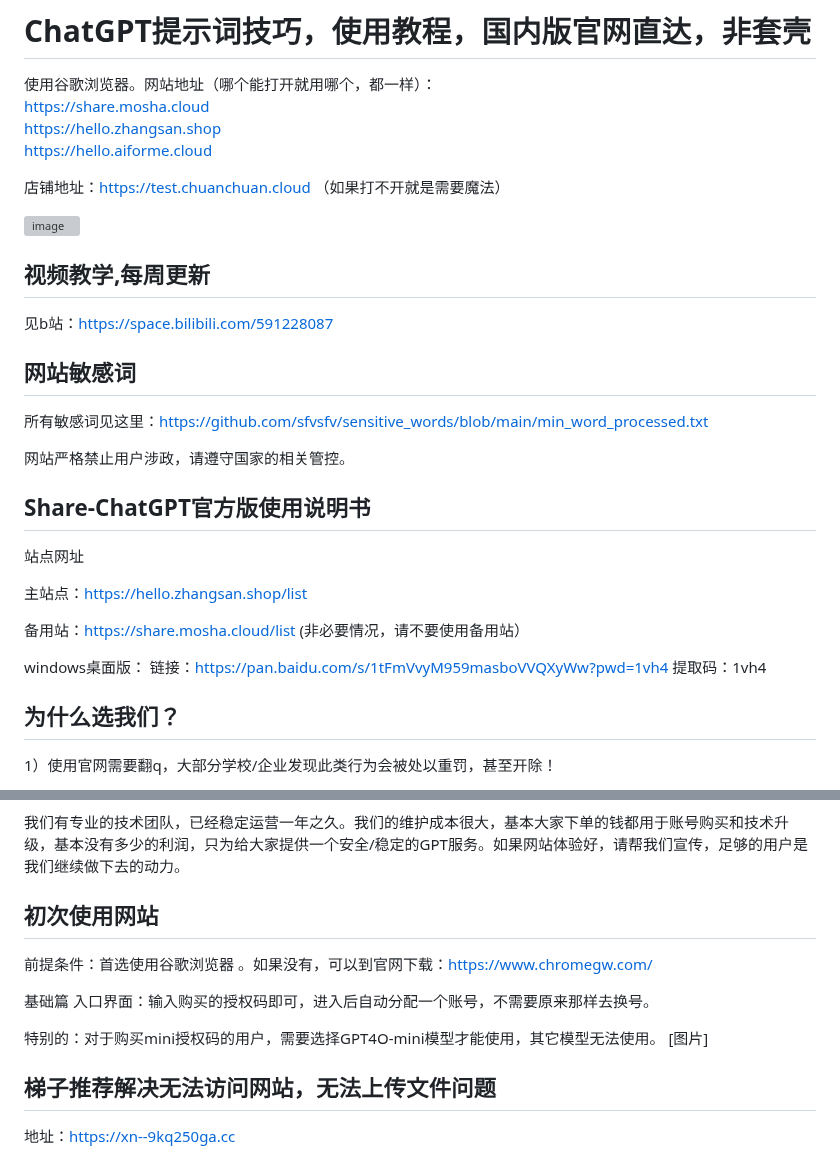
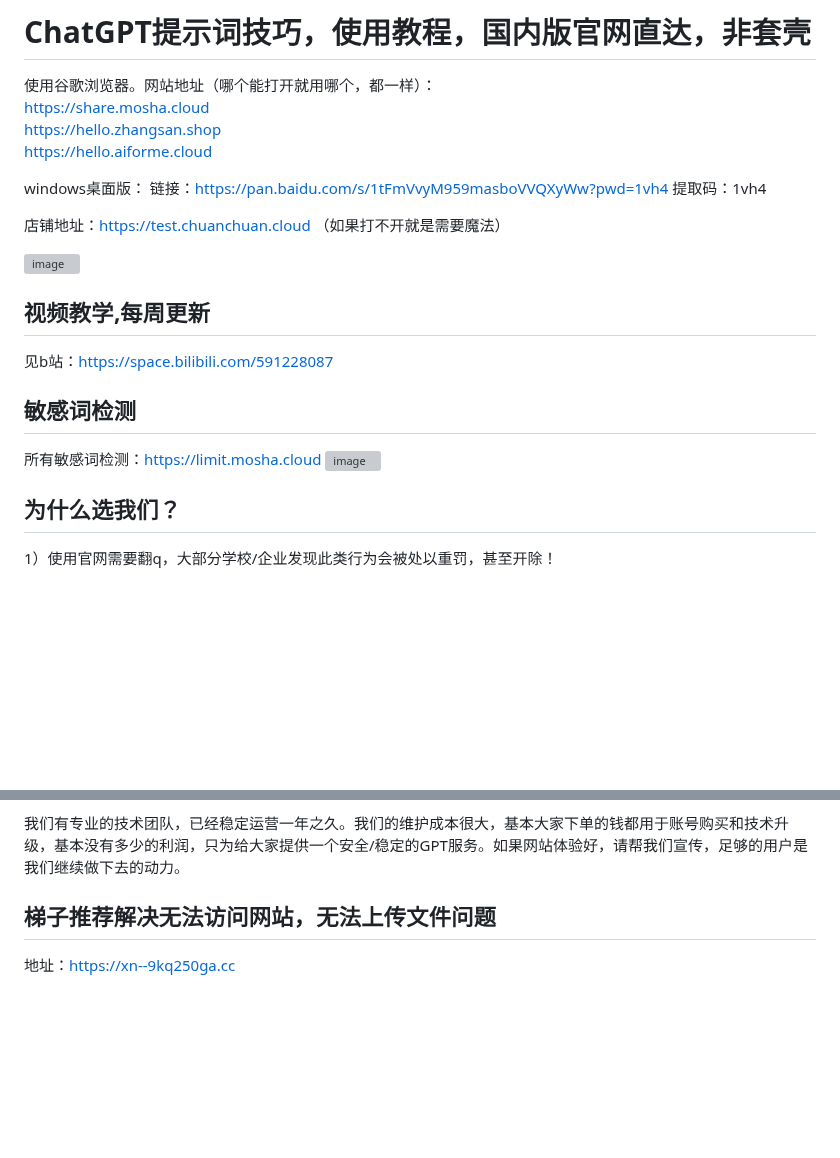
Before and after one commit to sfvsfv/chatgpt-share, a Markdown page: README.md, 2 parts joined by grey strips. GitHub-like rendering; blank space fills up the shorter version; grey boxes are pictures that could not be loaded.

```diff
--- a/README.md
+++ b/README.md
@@ -8,6 +8,10 @@ https://hello.zhangsan.shop
 https://hello.aiforme.cloud
 <br>
 
+windows桌面版：
+链接：https://pan.baidu.com/s/1tFmVvyM959masboVVQXyWw?pwd=1vh4
+提取码：1vh4
+<br>
 
 店铺地址：https://test.chuanchuan.cloud  （如果打不开就是需要魔法）
 
@@ -20,23 +24,13 @@ https://hello.aiforme.cloud
 见b站：https://space.bilibili.com/591228087
 
 
-## 网站敏感词
+## 敏感词检测
 
-所有敏感词见这里：https://github.com/sfvsfv/sensitive_words/blob/main/min_word_processed.txt
-
-网站严格禁止用户涉政，请遵守国家的相关管控。
-
-## Share-ChatGPT官方版使用说明书
-站点网址
-
-主站点：https://hello.zhangsan.shop/list
-
-备用站：https://share.mosha.cloud/list (非必要情况，请不要使用备用站）
+所有敏感词检测：https://limit.mosha.cloud
+![image](https://github.com/user-attachments/assets/2e2ce911-dcdd-4fd9-818b-43d2e26d4adf)
 
 
-windows桌面版：
-链接：https://pan.baidu.com/s/1tFmVvyM959masboVVQXyWw?pwd=1vh4
-提取码：1vh4
+
 
 ## 为什么选我们？
 
@@ -58,15 +52,6 @@ windows桌面版：
 我们有专业的技术团队，已经稳定运营一年之久。我们的维护成本很大，基本大家下单的钱都用于账号购买和技术升级，基本没有多少的利润，只为给大家提供一个安全/稳定的GPT服务。如果网站体验好，请帮我们宣传，足够的用户是我们继续做下去的动力。
 
 
-
-## 初次使用网站
-前提条件：首选使用谷歌浏览器 。如果没有，可以到官网下载：https://www.chromegw.com/
-
-基础篇
-入口界面：输入购买的授权码即可，进入后自动分配一个账号，不需要原来那样去换号。
-
-特别的：对于购买mini授权码的用户，需要选择GPT4O-mini模型才能使用，其它模型无法使用。
-[图片]
 
 
 ## 梯子推荐解决无法访问网站，无法上传文件问题
```
